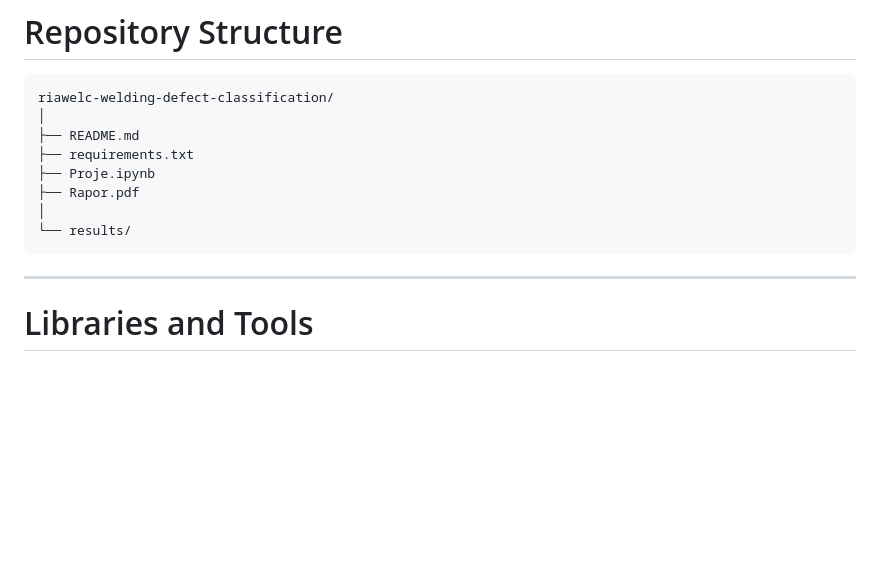
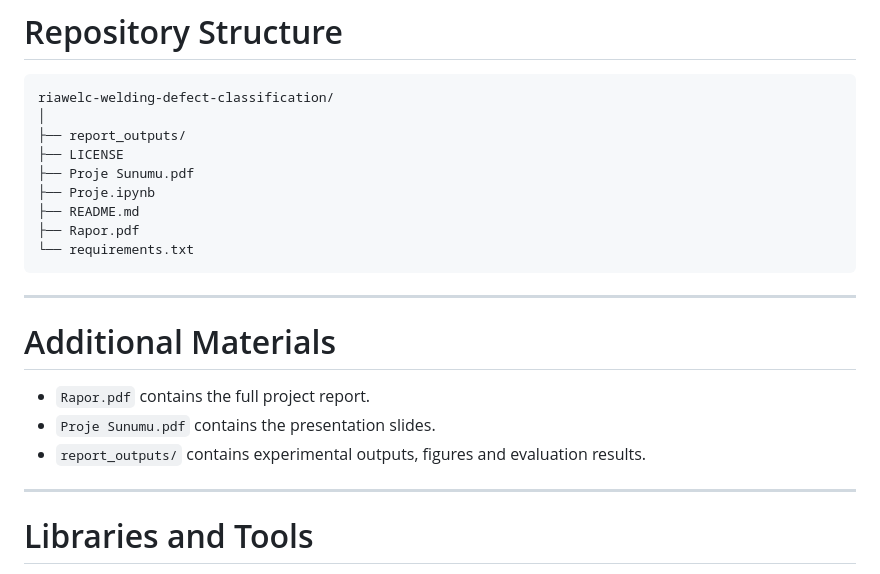
Before and after one commit to krlov/riawelc-welding-defect-classification, a Markdown page: README.md, the part around the change. GitHub-like rendering; blank space fills up the shorter version.

````diff
--- a/README.md
+++ b/README.md
@@ -123,13 +123,22 @@ Confusion matrix analysis showed that:
 ```text
 riawelc-welding-defect-classification/
 │
+├── report_outputs/
+├── LICENSE
+├── Proje Sunumu.pdf
+├── Proje.ipynb
 ├── README.md
-├── requirements.txt
-├── Proje.ipynb
 ├── Rapor.pdf
-│
-└── results/
+└── requirements.txt
 ```
+
+---
+
+# Additional Materials
+
+* `Rapor.pdf` contains the full project report.
+* `Proje Sunumu.pdf` contains the presentation slides.
+* `report_outputs/` contains experimental outputs, figures and evaluation results.
 
 ---
 
````
